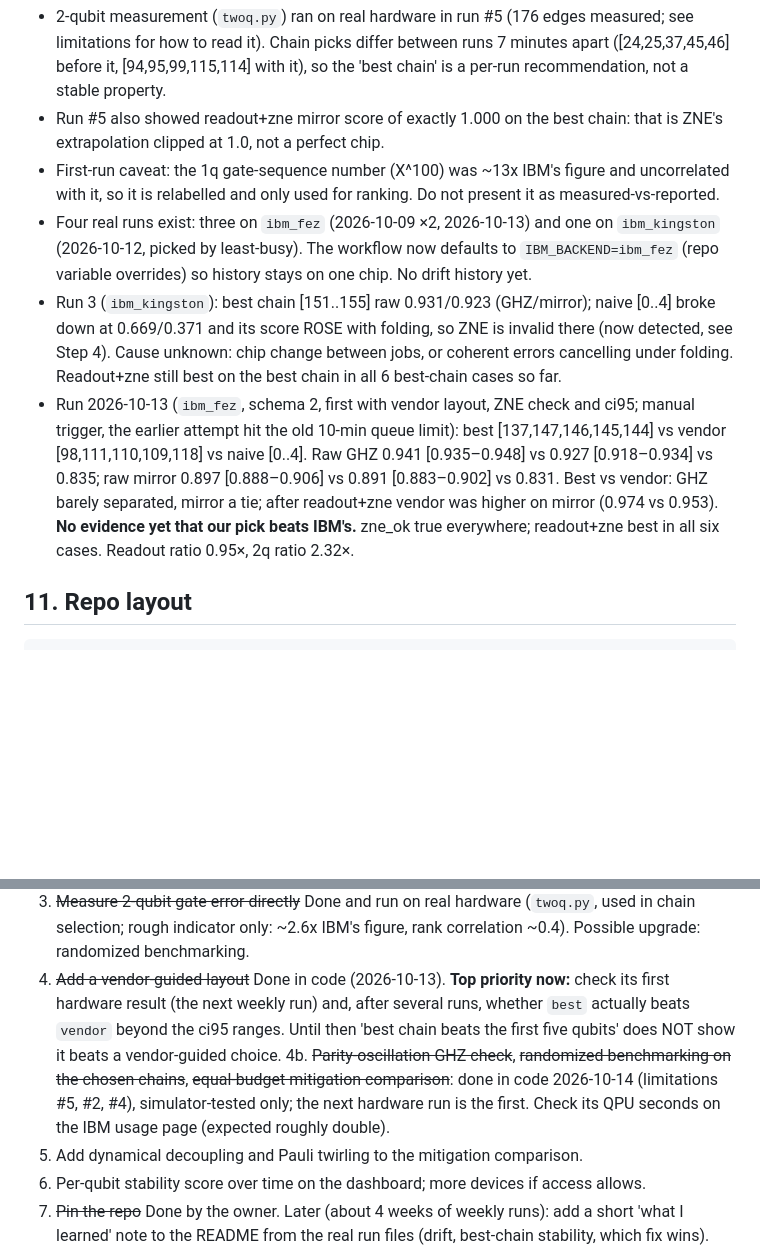
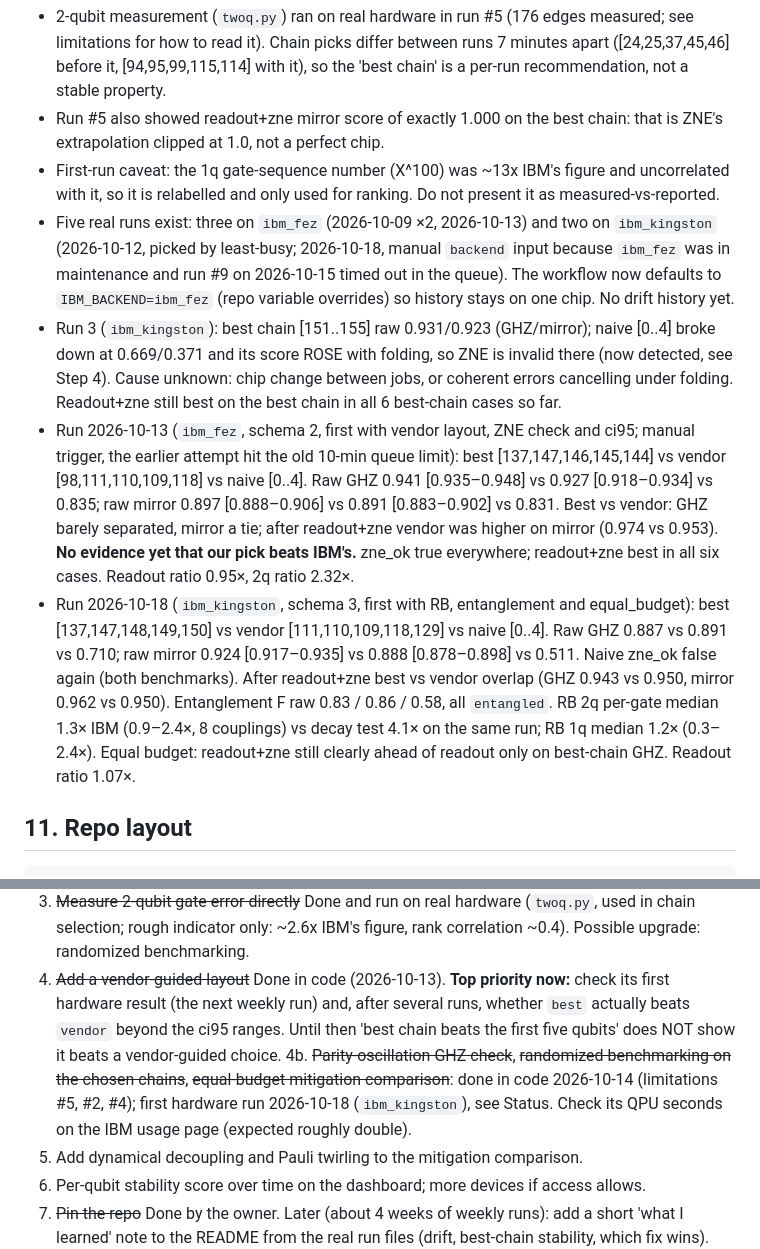
Before and after one commit to Knsravan/qpu-weather, a Markdown page: CLAUDE.md, 2 parts joined by grey strips. Rendered like a GitHub page; blank space fills up the shorter version.

````diff
--- a/CLAUDE.md
+++ b/CLAUDE.md
@@ -128,9 +128,10 @@ NOT done / unverified:
 - 2-qubit measurement (`twoq.py`) ran on real hardware in run #5 (176 edges measured; see limitations for how to read it). Chain picks differ between runs 7 minutes apart ([24,25,37,45,46] before it, [94,95,99,115,114] with it), so the 'best chain' is a per-run recommendation, not a stable property.
 - Run #5 also showed readout+zne mirror score of exactly 1.000 on the best chain: that is ZNE's extrapolation clipped at 1.0, not a perfect chip.
 - First-run caveat: the 1q gate-sequence number (X^100) was ~13x IBM's figure and uncorrelated with it, so it is relabelled and only used for ranking. Do not present it as measured-vs-reported.
-- Four real runs exist: three on `ibm_fez` (2026-10-09 ×2, 2026-10-13) and one on `ibm_kingston` (2026-10-12, picked by least-busy). The workflow now defaults to `IBM_BACKEND=ibm_fez` (repo variable overrides) so history stays on one chip. No drift history yet.
+- Five real runs exist: three on `ibm_fez` (2026-10-09 ×2, 2026-10-13) and two on `ibm_kingston` (2026-10-12, picked by least-busy; 2026-10-18, manual `backend` input because `ibm_fez` was in maintenance and run #9 on 2026-10-15 timed out in the queue). The workflow now defaults to `IBM_BACKEND=ibm_fez` (repo variable overrides) so history stays on one chip. No drift history yet.
 - Run 3 (`ibm_kingston`): best chain [151..155] raw 0.931/0.923 (GHZ/mirror); naive [0..4] broke down at 0.669/0.371 and its score ROSE with folding, so ZNE is invalid there (now detected, see Step 4). Cause unknown: chip change between jobs, or coherent errors cancelling under folding. Readout+zne still best on the best chain in all 6 best-chain cases so far.
 - Run 2026-10-13 (`ibm_fez`, schema 2, first with vendor layout, ZNE check and ci95; manual trigger, the earlier attempt hit the old 10-min queue limit): best [137,147,146,145,144] vs vendor [98,111,110,109,118] vs naive [0..4]. Raw GHZ 0.941 [0.935–0.948] vs 0.927 [0.918–0.934] vs 0.835; raw mirror 0.897 [0.888–0.906] vs 0.891 [0.883–0.902] vs 0.831. Best vs vendor: GHZ barely separated, mirror a tie; after readout+zne vendor was higher on mirror (0.974 vs 0.953). **No evidence yet that our pick beats IBM's.** zne_ok true everywhere; readout+zne best in all six cases. Readout ratio 0.95×, 2q ratio 2.32×.
+- Run 2026-10-18 (`ibm_kingston`, schema 3, first with RB, entanglement and equal_budget): best [137,147,148,149,150] vs vendor [111,110,109,118,129] vs naive [0..4]. Raw GHZ 0.887 vs 0.891 vs 0.710; raw mirror 0.924 [0.917–0.935] vs 0.888 [0.878–0.898] vs 0.511. Naive zne_ok false again (both benchmarks). After readout+zne best vs vendor overlap (GHZ 0.943 vs 0.950, mirror 0.962 vs 0.950). Entanglement F raw 0.83 / 0.86 / 0.58, all `entangled`. RB 2q per-gate median 1.3× IBM (0.9–2.4×, 8 couplings) vs decay test 4.1× on the same run; RB 1q median 1.2× (0.3–2.4×). Equal budget: readout+zne still clearly ahead of readout only on best-chain GHZ. Readout ratio 1.07×.
 
 ## 11. Repo layout
 ```
@@ -170,7 +171,7 @@ Python 3.13 locally, CI uses 3.12. Fake backend for dev/tests: `FakeLagosV2` (7
 2. ~~Aggregate + README status~~ Done for the first run; keep the README results section to real numbers only and refresh it as runs accumulate.
 3. ~~Measure 2-qubit gate error directly~~ Done and run on real hardware (`twoq.py`, used in chain selection; rough indicator only: ~2.6x IBM's figure, rank correlation ~0.4). Possible upgrade: randomized benchmarking.
 4. ~~Add a vendor-guided layout~~ Done in code (2026-10-13). **Top priority now:** check its first hardware result (the next weekly run) and, after several runs, whether `best` actually beats `vendor` beyond the ci95 ranges. Until then 'best chain beats the first five qubits' does NOT show it beats a vendor-guided choice.
-4b. ~~Parity-oscillation GHZ check~~, ~~randomized benchmarking on the chosen chains~~, ~~equal-budget mitigation comparison~~: done in code 2026-10-14 (limitations #5, #2, #4), simulator-tested only; the next hardware run is the first. Check its QPU seconds on the IBM usage page (expected roughly double).
+4b. ~~Parity-oscillation GHZ check~~, ~~randomized benchmarking on the chosen chains~~, ~~equal-budget mitigation comparison~~: done in code 2026-10-14 (limitations #5, #2, #4); first hardware run 2026-10-18 (`ibm_kingston`), see Status. Check its QPU seconds on the IBM usage page (expected roughly double).
 4. Add dynamical decoupling and Pauli twirling to the mitigation comparison.
 5. Per-qubit stability score over time on the dashboard; more devices if access allows.
 6. ~~Pin the repo~~ Done by the owner. Later (about 4 weeks of weekly runs): add a short 'what I learned' note to the README from the real run files (drift, best-chain stability, which fix wins).
````
Also changed, not shown: other parts of CLAUDE.md (+1 -1 lines), README.md (+10 -6 lines).
